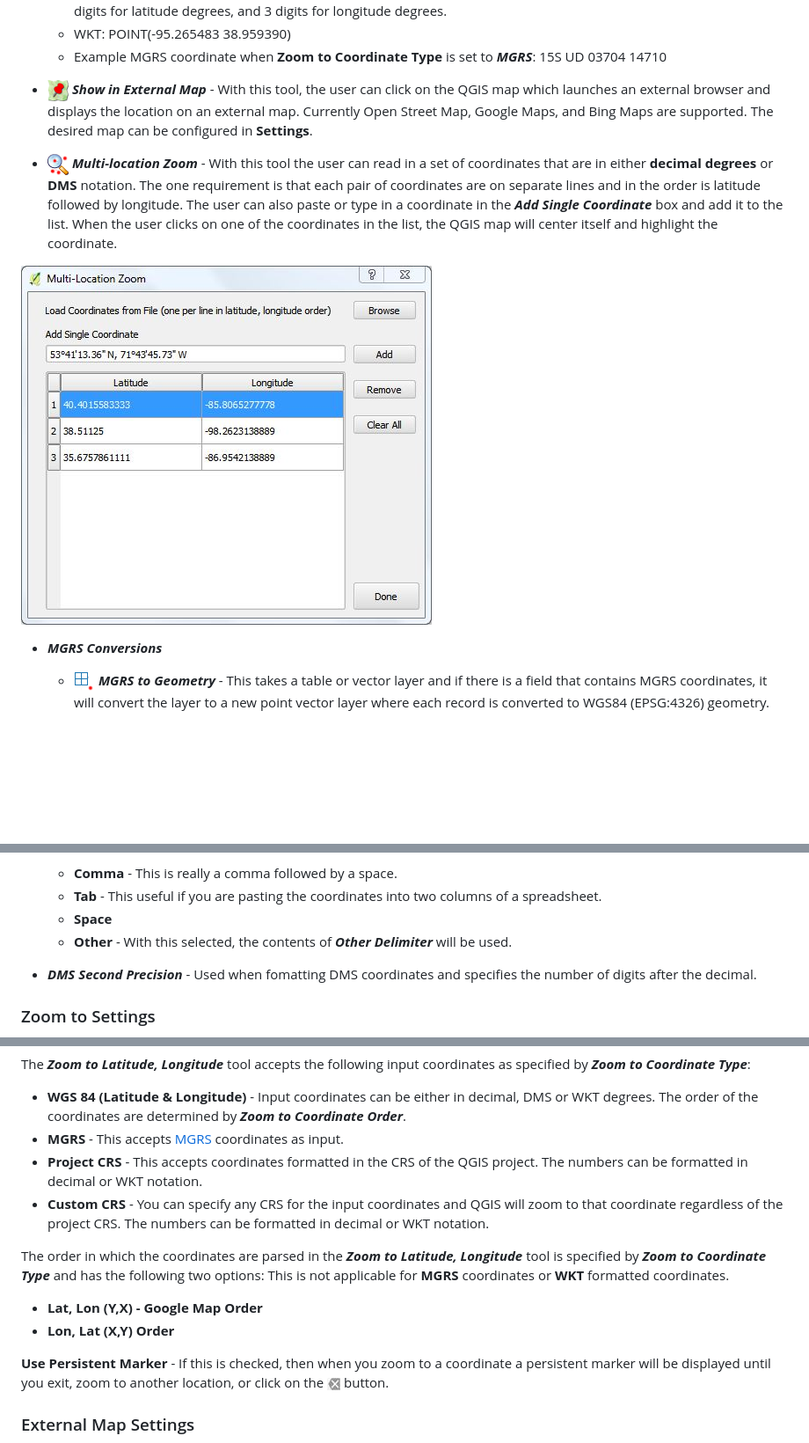
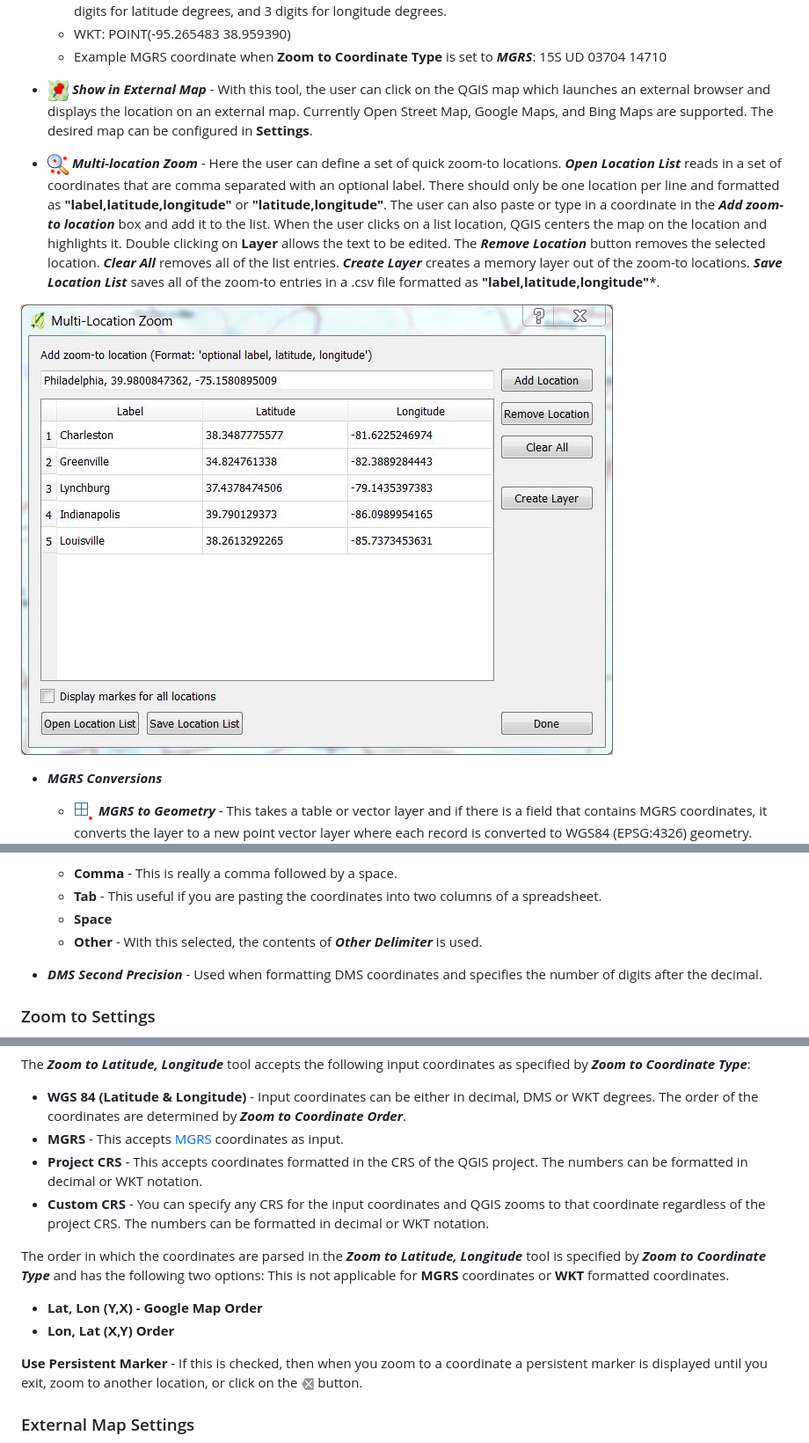
Before and after one commit to NationalSecurityAgency/qgis-latlontools-plugin, a Markdown page: readme.md, 3 parts joined by grey strips. Shown: that part at 88% size. GitHub-like rendering; pictures changed too: doc/multizoom.jpg; blank space fills up the shorter version.

Commit message:
Updated documetation to reflect new features.

```diff
--- a/readme.md
+++ b/readme.md
@@ -16,13 +16,13 @@
     * WKT: POINT(-95.265483 38.959390)
     * Example MGRS coordinate when **Zoom to Coordinate Type** is set to ***MGRS***: 15S UD 03704 14710
 
-* <img src="images/mapicon.png" alt="Copy coordinate"> ***Show in External Map*** - With this tool, the user can click on the QGIS map which launches an external browser and displays the location on an external map. Currently Open Street Map, Google Maps, and Bing Maps are supported. The desired map can be configured in **Settings**.
-* <img src="images/multizoom.png" alt="Multi-location Zoom"> ***Multi-location Zoom*** - With this tool the user can read in a set of coordinates that are in either **decimal degrees** or **DMS** notation. The one requirement is that each pair of coordinates are on separate lines and in the order is latitude followed by longitude. The user can also paste or type in a coordinate in the ***Add Single Coordinate*** box and add it to the list. When the user clicks on one of the coordinates in the list, the QGIS map will center itself and highlight the coordinate.
+* <img src="images/mapicon.png" alt="Show in External Map"> ***Show in External Map*** - With this tool, the user can click on the QGIS map which launches an external browser and displays the location on an external map. Currently Open Street Map, Google Maps, and Bing Maps are supported. The desired map can be configured in **Settings**.
+* <img src="images/multizoom.png" alt="Multi-location Zoom"> ***Multi-location Zoom*** - Here the user can define a set of quick zoom-to locations. ***Open Location List*** reads in a set of coordinates that are comma separated with an optional label. There should only be one location per line and formatted as **"label,latitude,longitude"** or **"latitude,longitude"**. The user can also paste or type in a coordinate in the ***Add zoom-to location*** box and add it to the list. When the user clicks on a list location, QGIS centers the map on the location and highlights it. Double clicking on **Layer** allows the text to be edited. The ***Remove Location*** button removes the selected location. ***Clear All*** removes all of the list entries. ***Create Layer*** creates a memory layer out of the zoom-to locations. ***Save Location List*** saves all of the zoom-to entries in a .csv file formatted as **"label,latitude,longitude"***.
 
 <div style="text-align:center"><img src="doc/multizoom.jpg" alt="Multi-location Zoom"></div>
 
 * ***MGRS Conversions***
-    * <img src="images/mgrs2point.png" alt="MGRS to Geometry"> ***MGRS to Geometry*** - This takes a table or vector layer and if there is a field that contains MGRS coordinates, it will convert the layer to a new point vector layer where each record is converted to WGS84 (EPSG:4326) geometry.
+    * <img src="images/mgrs2point.png" alt="MGRS to Geometry"> ***MGRS to Geometry*** - This takes a table or vector layer and if there is a field that contains MGRS coordinates, it converts the layer to a new point vector layer where each record is converted to WGS84 (EPSG:4326) geometry.
 
     <div style="text-align:center"><img src="doc/mgrs2geom.jpg" alt="MGRS to Geometry"></div>
 
@@ -69,8 +69,8 @@ The order in which the coordinates are captured are determined by ***Coordinate
     * **Comma** - This is really a comma followed by a space.
     * **Tab** - This useful if you are pasting the coordinates into two columns of a spreadsheet.
     * **Space**
-    * **Other** - With this selected, the contents of ***Other Delimiter*** will be used.
-* ***DMS Second Precision*** - Used when fomatting DMS coordinates and specifies the number of digits after the decimal.
+    * **Other** - With this selected, the contents of ***Other Delimiter*** is used.
+* ***DMS Second Precision*** - Used when formatting DMS coordinates and specifies the number of digits after the decimal.
 
 ### Zoom to Settings
 
@@ -81,14 +81,14 @@ The ***Zoom to Latitude, Longitude*** tool accepts the following input coordinat
 * **WGS 84 (Latitude & Longitude)** - Input coordinates can be either in decimal, DMS or WKT degrees. The order of the coordinates are determined by ***Zoom to Coordinate Order***.
 * **MGRS** - This accepts [MGRS](https://en.wikipedia.org/wiki/Military_grid_reference_system) coordinates as input.
 * **Project CRS** - This accepts coordinates formatted in the CRS of the QGIS project. The numbers can be formatted in decimal or WKT notation.
-* **Custom CRS** - You can specify any CRS for the input coordinates and QGIS will zoom to that coordinate regardless of the project CRS. The numbers can be formatted in decimal or WKT notation.
+* **Custom CRS** - You can specify any CRS for the input coordinates and QGIS zooms to that coordinate regardless of the project CRS. The numbers can be formatted in decimal or WKT notation.
 
 The order in which the coordinates are parsed in the ***Zoom to Latitude, Longitude*** tool is specified by ***Zoom to Coordinate Type*** and has the following two options: This is not applicable for **MGRS** coordinates or **WKT** formatted coordinates.
 
 * **Lat, Lon (Y,X) - Google Map Order**
 * **Lon, Lat (X,Y) Order**
 
-**Use Persistent Marker** - If this is checked, then when you zoom to a coordinate a persistent marker will be displayed until you exit, zoom to another location, or click on the <img src="doc/cleartool.jpg" alt="Clear marker"> button.
+**Use Persistent Marker** - If this is checked, then when you zoom to a coordinate a persistent marker is displayed until you exit, zoom to another location, or click on the <img src="doc/cleartool.jpg" alt="Clear marker"> button.
 
 ### External Map Settings
 
```
Also changed, not shown: other parts of readme.md (+2 -2 lines).
